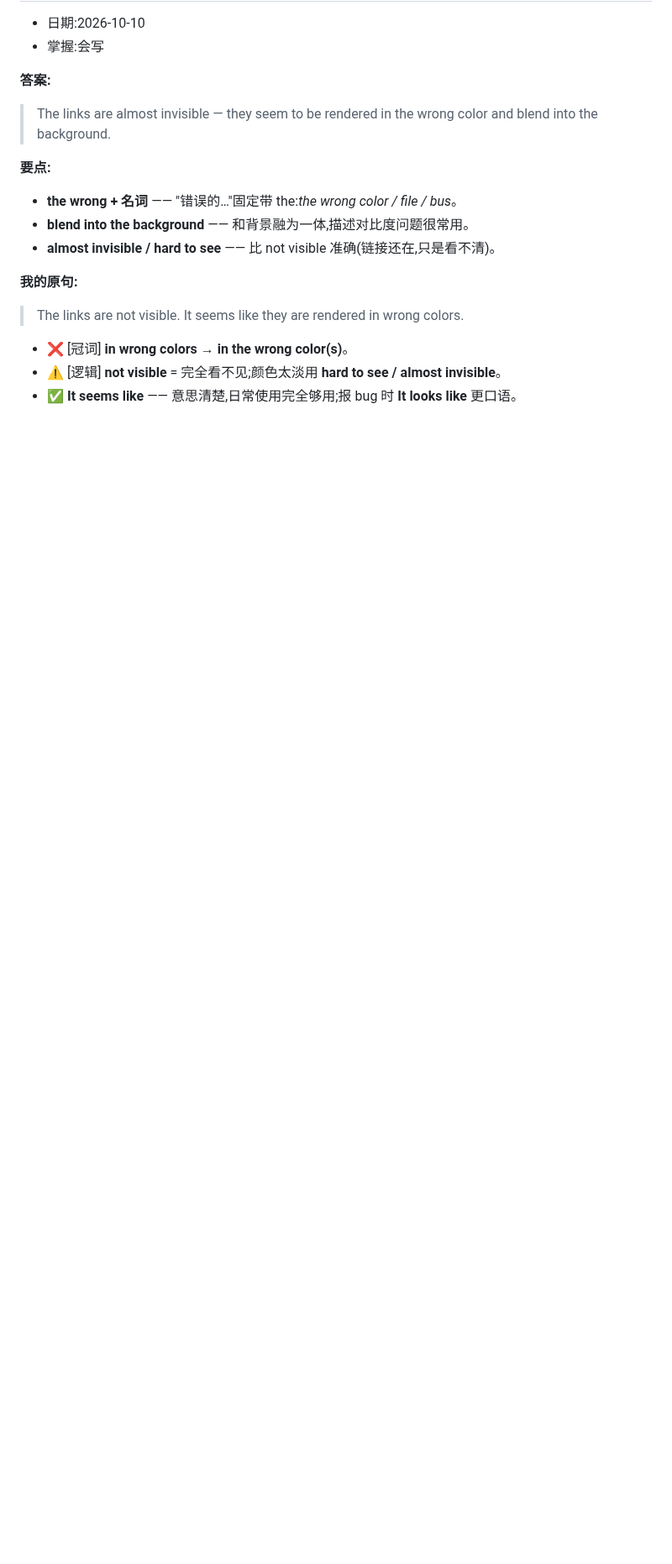
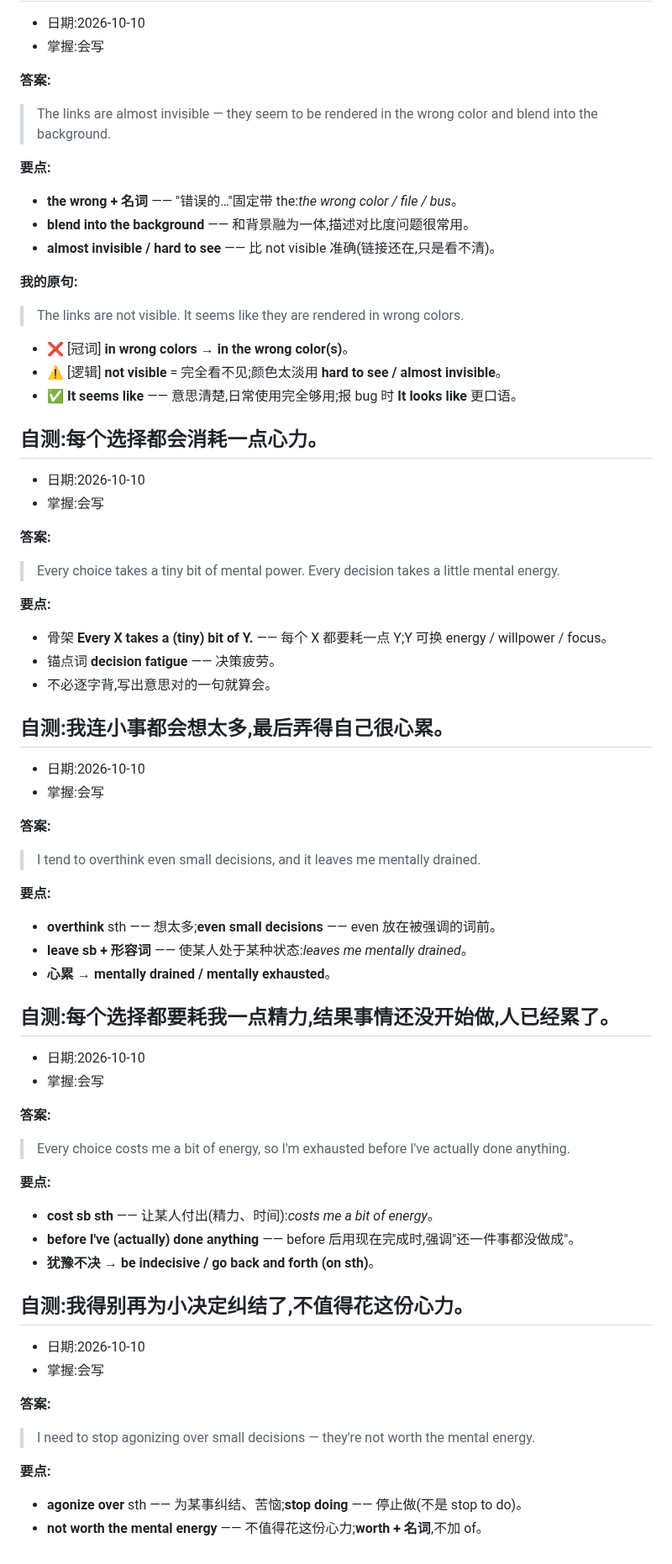
Before and after one commit to chinalwb/vocab, a Markdown page: vocabulary.md, the part around one of its changes. Shown at 84% size. GitHub-like rendering; blank space fills up the shorter version.

Commit message:
#121–124 自测:decision fatigue 系列
Co-Authored-By: Claude Opus 5.5 <noreply@anthropic.com>

```diff
--- a/vocabulary.md
+++ b/vocabulary.md
@@ -3944,3 +3948,70 @@ platform 等于 10,就代表请求来自 web,对吧?
 - ❌ [冠词] **in wrong colors** → **in the wrong color(s)**。
 - ⚠️ [逻辑] **not visible** = 完全看不见;颜色太淡用 **hard to see / almost invisible**。
 - ✅ **It seems like** —— 意思清楚,日常使用完全够用;报 bug 时 **It looks like** 更口语。
+
+<a id="t-every-choice-energy"></a>
+## 自测:每个选择都会消耗一点心力。
+
+- 日期:2026-10-10
+- 掌握:会写
+
+**答案:**
+
+> Every choice takes a tiny bit of mental power.
+> Every decision takes a little mental energy.
+
+**要点:**
+
+- 骨架 **Every X takes a (tiny) bit of Y.** —— 每个 X 都要耗一点 Y;Y 可换 energy / willpower / focus。
+- 锚点词 **decision fatigue** —— 决策疲劳。
+- 不必逐字背,写出意思对的一句就算会。
+
+
+<a id="t-overthink-drained"></a>
+## 自测:我连小事都会想太多,最后弄得自己很心累。
+
+- 日期:2026-10-10
+- 掌握:会写
+
+**答案:**
+
+> I tend to overthink even small decisions, and it leaves me mentally drained.
+
+**要点:**
+
+- **overthink** sth —— 想太多;**even small decisions** —— even 放在被强调的词前。
+- **leave sb + 形容词** —— 使某人处于某种状态:*leaves me mentally drained*。
+- **心累** → **mentally drained / mentally exhausted**。
+
+
+<a id="t-exhausted-before-start"></a>
+## 自测:每个选择都要耗我一点精力,结果事情还没开始做,人已经累了。
+
+- 日期:2026-10-10
+- 掌握:会写
+
+**答案:**
+
+> Every choice costs me a bit of energy, so I'm exhausted before I've actually done anything.
+
+**要点:**
+
+- **cost sb sth** —— 让某人付出(精力、时间):*costs me a bit of energy*。
+- **before I've (actually) done anything** —— before 后用现在完成时,强调"还一件事都没做成"。
+- **犹豫不决** → **be indecisive / go back and forth (on sth)**。
+
+
+<a id="t-agonize-over"></a>
+## 自测:我得别再为小决定纠结了,不值得花这份心力。
+
+- 日期:2026-10-10
+- 掌握:会写
+
+**答案:**
+
+> I need to stop agonizing over small decisions — they're not worth the mental energy.
+
+**要点:**
+
+- **agonize over** sth —— 为某事纠结、苦恼;**stop doing** —— 停止做(不是 stop to do)。
+- **not worth the mental energy** —— 不值得花这份心力;**worth + 名词**,不加 of。
```
Also changed, not shown: other parts of vocabulary.md (+4 -0 lines).
